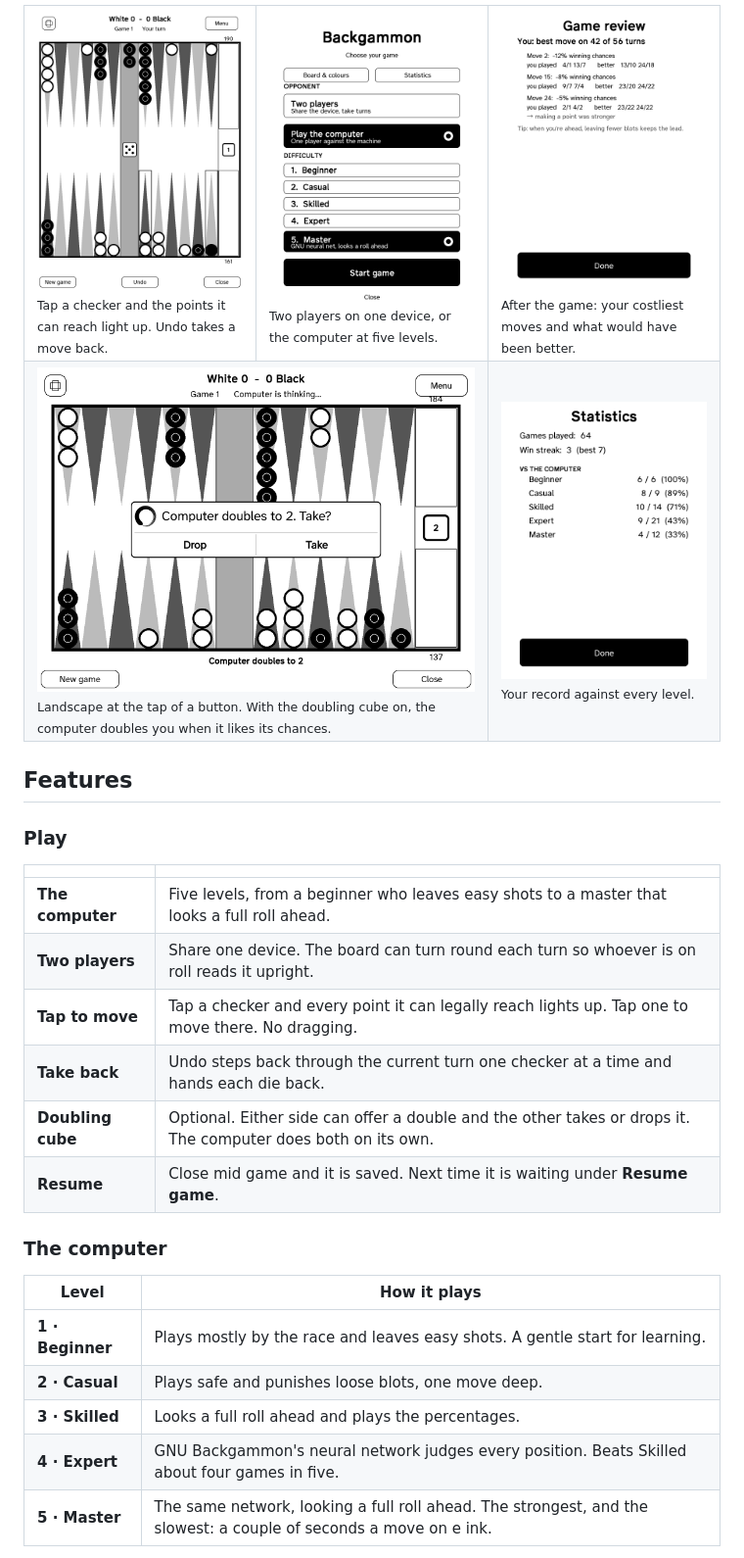
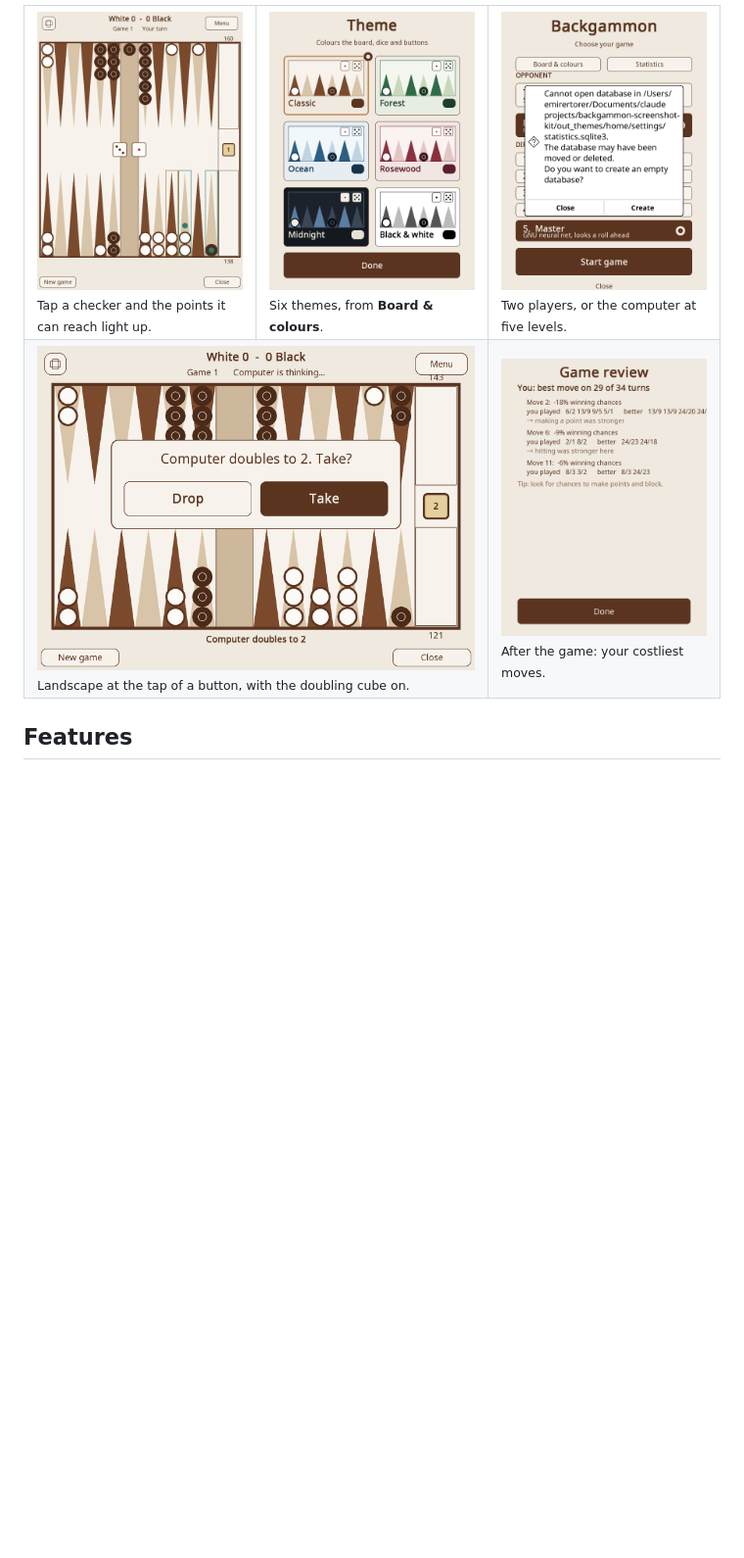
Before and after one commit to EmirErtorer/backgammon.koplugin, a Markdown page: README.md, the part around one of its changes. Shown at 98% size. Drawn GitHub-style; pictures changed too: assets/screenshots/board.png, assets/screenshots/landscape.png, assets/screenshots/review.png; blank space fills up the shorter version.

Commit message:
Add colour themes for colour screens, themed dialogs, and a shorter README

```diff
--- a/README.md
+++ b/README.md
@@ -10,37 +8,18 @@ A **backgammon** (tavla) board for KOReader. Play a friend on the same device, o
 
 <table>
   <tr>
-    <td width="33%" valign="top"><a href="assets/screenshots/board.png"><img src="assets/screenshots/board.png" alt="The board"></a><br><sub>Tap a checker and the points it can reach light up. Undo takes a move back.</sub></td>
-    <td width="33%" valign="top"><a href="assets/screenshots/setup.png"><img src="assets/screenshots/setup.png" alt="Choosing a game"></a><br><sub>Two players on one device, or the computer at five levels.</sub></td>
-    <td width="33%" valign="top"><a href="assets/screenshots/review.png"><img src="assets/screenshots/review.png" alt="Game review"></a><br><sub>After the game: your costliest moves and what would have been better.</sub></td>
+    <td width="33%" valign="top"><a href="assets/screenshots/board.png"><img src="assets/screenshots/board.png" alt="The board"></a><br><sub>Tap a checker and the points it can reach light up.</sub></td>
+    <td width="33%" valign="top"><a href="assets/screenshots/themes.png"><img src="assets/screenshots/themes.png" alt="The theme picker"></a><br><sub>Six themes, from <b>Board &amp; colours</b>.</sub></td>
+    <td width="33%" valign="top"><a href="assets/screenshots/setup.png"><img src="assets/screenshots/setup.png" alt="Choosing a game"></a><br><sub>Two players, or the computer at five levels.</sub></td>
   </tr>
   <tr>
-    <td colspan="2" width="66%" valign="top"><a href="assets/screenshots/landscape.png"><img src="assets/screenshots/landscape.png" alt="Landscape with a double offered"></a><br><sub>Landscape at the tap of a button. With the doubling cube on, the computer doubles you when it likes its chances.</sub></td>
-    <td width="33%" valign="top"><a href="assets/screenshots/statistics.png"><img src="assets/screenshots/statistics.png" alt="Statistics"></a><br><sub>Your record against every level.</sub></td>
+    <td colspan="2" width="66%" valign="top"><a href="assets/screenshots/landscape.png"><img src="assets/screenshots/landscape.png" alt="Landscape with a double offered"></a><br><sub>Landscape at the tap of a button, with the doubling cube on.</sub></td>
+    <td width="33%" valign="top"><a href="assets/screenshots/review.png"><img src="assets/screenshots/review.png" alt="Game review"></a><br><sub>After the game: your costliest moves.</sub></td>
   </tr>
 </table>
 
 
 ## Features
 
-### Play
-
 | | |
 |---|---|
-| **The computer** | Five levels, from a beginner who leaves easy shots to a master that looks a full roll ahead. |
-| **Two players** | Share one device. The board can turn round each turn so whoever is on roll reads it upright. |
-| **Tap to move** | Tap a checker and every point it can legally reach lights up. Tap one to move there. No dragging. |
-| **Take back** | Undo steps back through the current turn one checker at a time and hands each die back. |
-| **Doubling cube** | Optional. Either side can offer a double and the other takes or drops it. The computer does both on its own. |
-| **Resume** | Close mid game and it is saved. Next time it is waiting under **Resume game**. |
-
-### The computer
-
-| Level | How it plays |
-|---|---|
-| **1 · Beginner** | Plays mostly by the race and leaves easy shots. A gentle start for learning. |
-| **2 · Casual** | Plays safe and punishes loose blots, one move deep. |
-| **3 · Skilled** | Looks a full roll ahead and plays the percentages. |
-| **4 · Expert** | GNU Backgammon's neural network judges every position. Beats Skilled about four games in five. |
-| **5 · Master** | The same network, looking a full roll ahead. The strongest, and the slowest: a couple of seconds a move on e ink. |
-
```
Also changed, not shown: other parts of README.md (+8 -45 lines), 12 other files.
